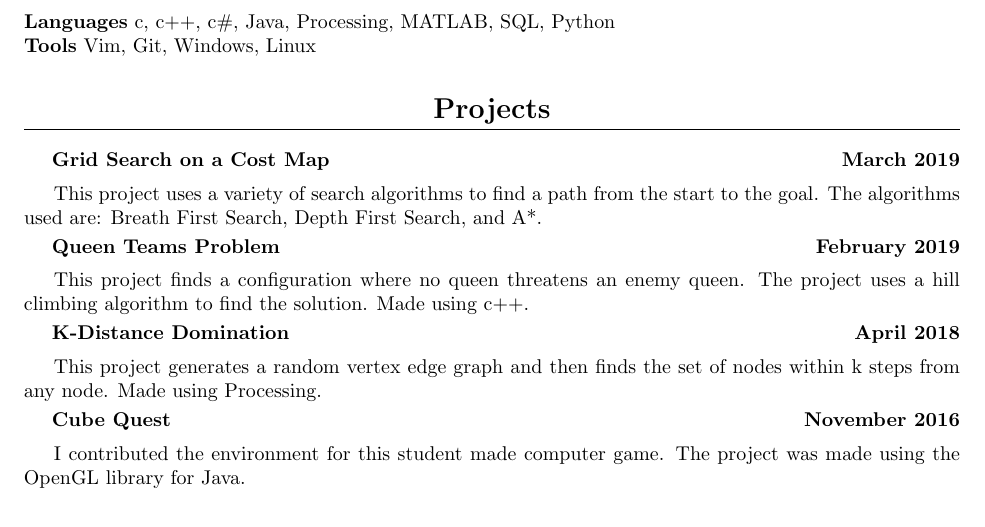
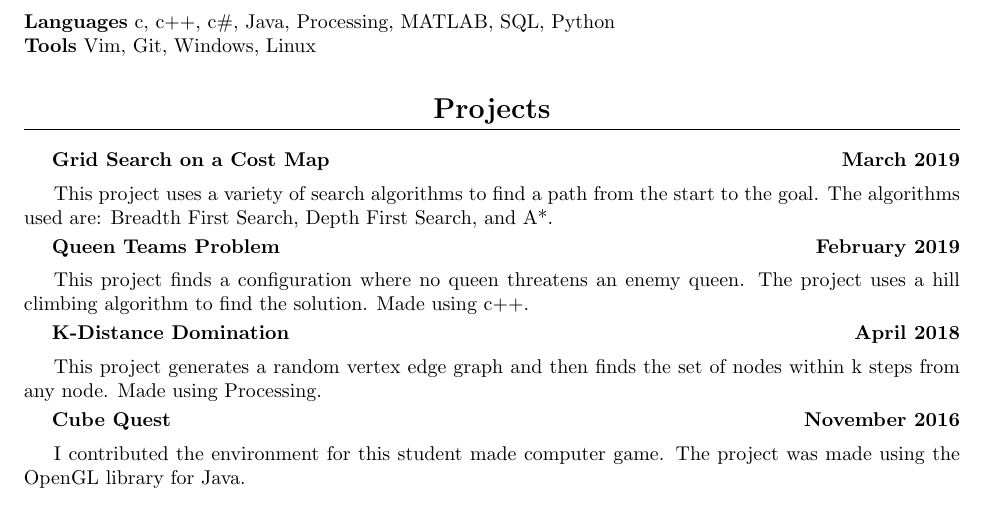
Before and after one commit to JamesMConroy/Resume, a LaTeX document (ConroyJames.tex): part of page 1 of 2, cut so that both start at the same text. Compiled offline with pdfLaTeX.

Commit message:
Fixed Spelling Error
Breath to Breadth in Breadth First Search

```diff
--- a/ConroyJames.tex
+++ b/ConroyJames.tex
@@ -80,7 +80,7 @@ Linux
 \subsection{Grid Search on a Cost Map \hfill March 2019}
 This project uses a variety of search algorithms to find a path from the start to the goal.
 The algorithms used are:
-Breath First Search,
+Breadth First Search,
 Depth First Search,
 and
 A*.
```
